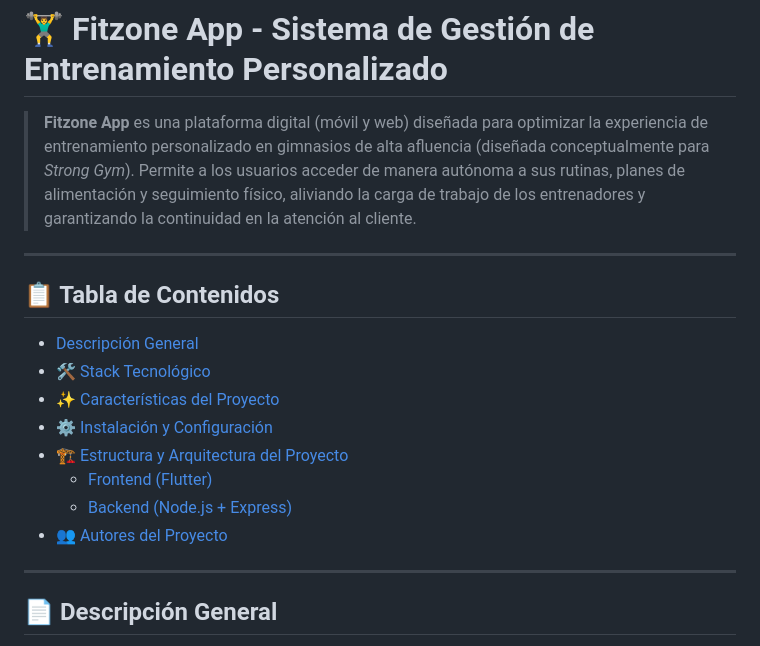
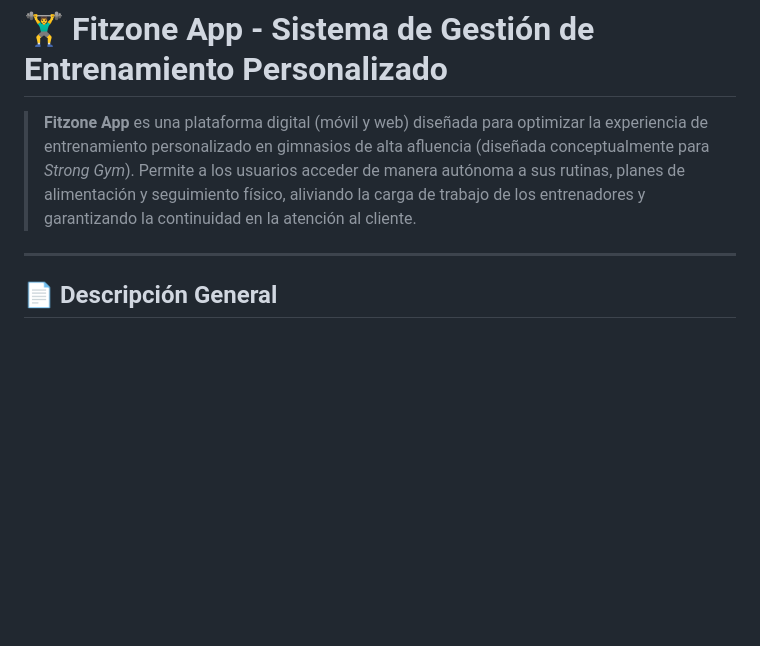
Before and after one commit to strongym889-ship-it/fitzone, a Markdown page: README.md, the part around the change. GitHub-like rendering; blank space fills up the shorter version.

```diff
--- a/README.md
+++ b/README.md
@@ -1,18 +1,6 @@
 # 🏋️‍♂️ Fitzone App - Sistema de Gestión de Entrenamiento Personalizado
 
 > **Fitzone App** es una plataforma digital (móvil y web) diseñada para optimizar la experiencia de entrenamiento personalizado en gimnasios de alta afluencia (diseñada conceptualmente para *Strong Gym*). Permite a los usuarios acceder de manera autónoma a sus rutinas, planes de alimentación y seguimiento físico, aliviando la carga de trabajo de los entrenadores y garantizando la continuidad en la atención al cliente.
-
----
-
-## 📋 Tabla de Contenidos
-- [Descripción General](#-descripción-general)
-- [🛠 Stack Tecnológico](#-stack-tecnológico)
-- [✨ Características del Proyecto](#-características-del-proyecto)
-- [⚙️ Instalación y Configuración](#️-instalación-y-configuración)
-- [🏗 Estructura y Arquitectura del Proyecto](#-estructura-y-arquitectura-del-proyecto)
-  - [Frontend (Flutter)](#frontend-flutter)
-  - [Backend (Node.js + Express)](#backend-nodejs--express)
-- [👥 Autores del Proyecto](#-autores-del-proyecto)
 
 ---
 
```
